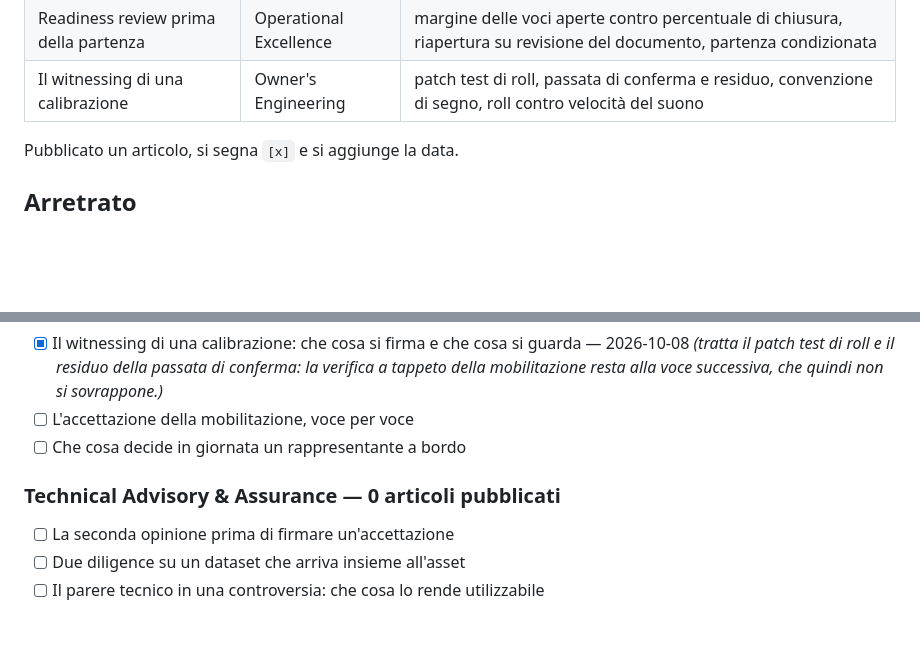
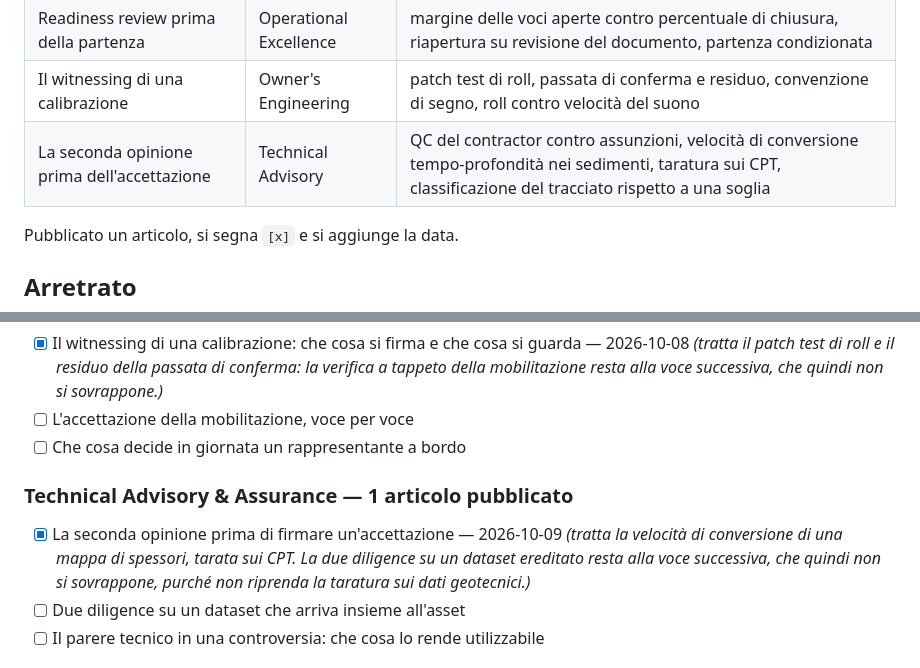
Before and after one commit to riccardogarau/clegar-sito, a Markdown page: piano-editoriale.md, 2 parts joined by grey strips. GitHub-like rendering; blank space fills up the shorter version.

Commit message:
Segna come pubblicato l'articolo sulla seconda opinione
Technical Advisory passa a un articolo: il prossimo giro sceglie fra le
linee che ne hanno uno solo.

Co-Authored-By: Claude Opus 5.5 <noreply@anthropic.com>

```diff
--- a/piano-editoriale.md
+++ b/piano-editoriale.md
@@ -36,6 +36,7 @@ Già online, da non riprendere:
 | La classificazione del tempo nave | Operational Excellence | off-hire e on hire, weather standby contro guasto, categorie del rapporto giornaliero |
 | Readiness review prima della partenza | Operational Excellence | margine delle voci aperte contro percentuale di chiusura, riapertura su revisione del documento, partenza condizionata |
 | Il witnessing di una calibrazione | Owner's Engineering | patch test di roll, passata di conferma e residuo, convenzione di segno, roll contro velocità del suono |
+| La seconda opinione prima dell'accettazione | Technical Advisory | QC del contractor contro assunzioni, velocità di conversione tempo-profondità nei sedimenti, taratura sui CPT, classificazione del tracciato rispetto a una soglia |
 
 Pubblicato un articolo, si segna `[x]` e si aggiunge la data.
 
@@ -57,8 +58,11 @@ Pubblicato un articolo, si segna `[x]` e si aggiunge la data.
 - [ ] L'accettazione della mobilitazione, voce per voce
 - [ ] Che cosa decide in giornata un rappresentante a bordo
 
-### Technical Advisory & Assurance — 0 articoli pubblicati
-- [ ] La seconda opinione prima di firmare un'accettazione
+### Technical Advisory & Assurance — 1 articolo pubblicato
+- [x] La seconda opinione prima di firmare un'accettazione — 2026-10-09
+  *(tratta la velocità di conversione di una mappa di spessori, tarata sui CPT.
+  La due diligence su un dataset ereditato resta alla voce successiva, che
+  quindi non si sovrappone, purché non riprenda la taratura sui dati geotecnici.)*
 - [ ] Due diligence su un dataset che arriva insieme all'asset
 - [ ] Il parere tecnico in una controversia: che cosa lo rende utilizzabile
 
```
